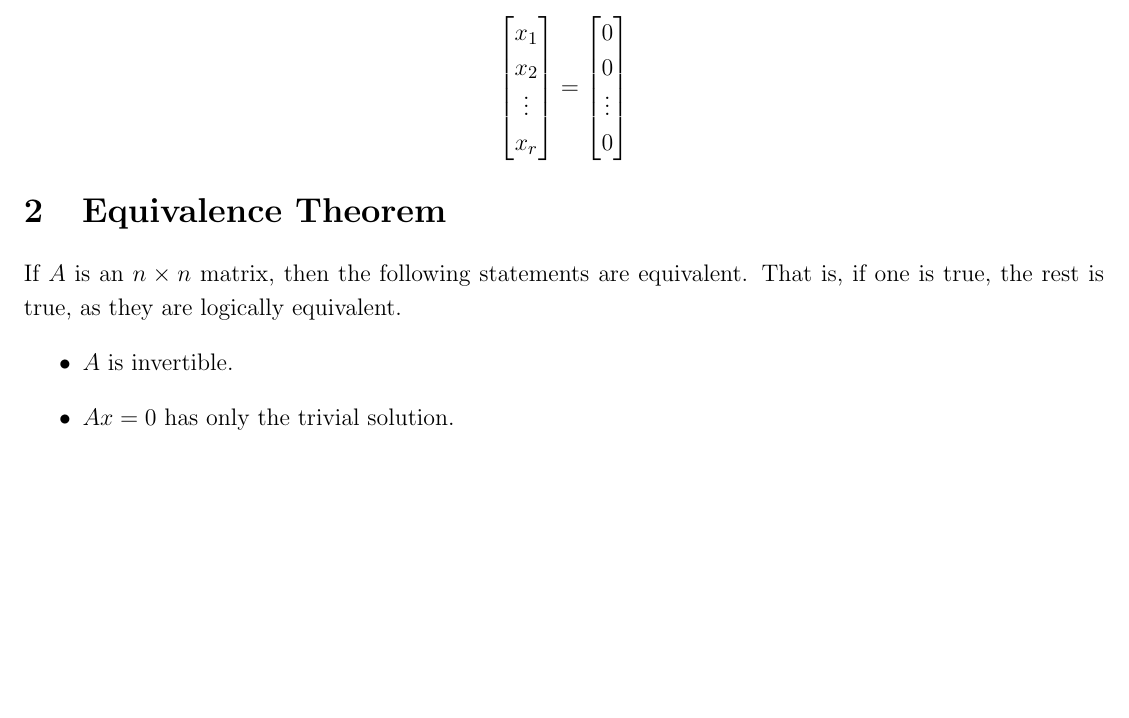
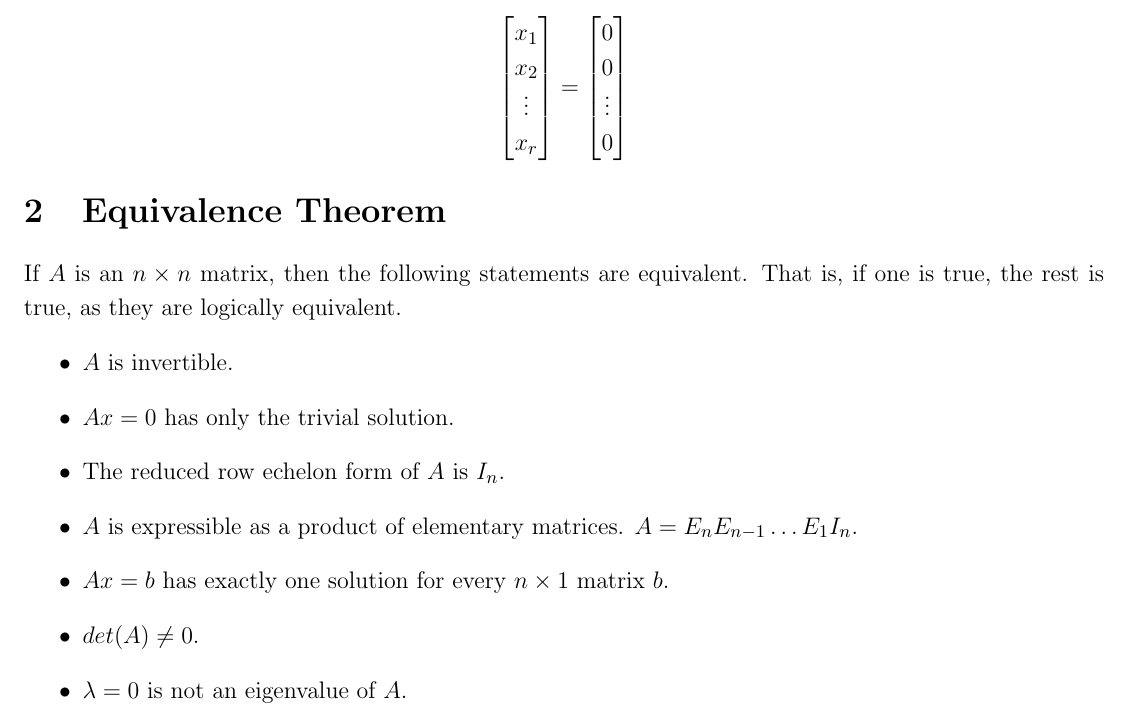
Before and after one commit to emilyhorsman/math, a LaTeX document (1zc3.tex): part of the page, cut so that both start at the same text, the shorter picture padded with empty space. Compiled offline with pdfLaTeX.

Commit message:
Add equivalent theorem parts

```diff
--- a/1zc3.tex
+++ b/1zc3.tex
@@ -36,6 +36,11 @@ If $A$ is an $n \times n$ matrix, then the following statements are equivalent.
 \begin{itemize}
     \item $A$ is invertible.
     \item $Ax = 0$ has only the trivial solution.
+    \item The reduced row echelon form of $A$ is $I_n$.
+    \item $A$ is expressible as a product of elementary matrices. $A = E_nE_{n-1}\dots E_1I_n$.
+    \item $Ax = b$ has exactly one solution for every $n \times 1$ matrix $b$.
+    \item $det(A) \neq 0$.
+    \item $\lambda = 0$ is not an eigenvalue of $A$.
 \end{itemize}
 
 
```
Also changed, not shown: 1zc3.pdf.
